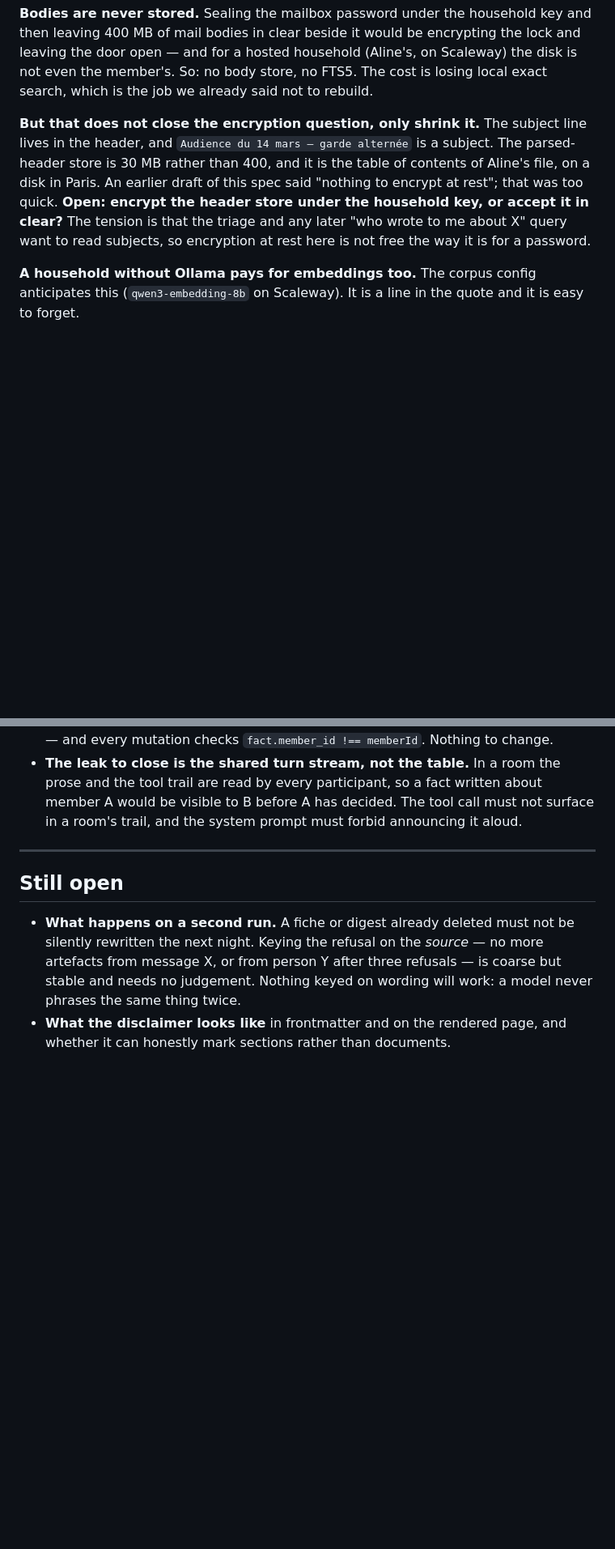
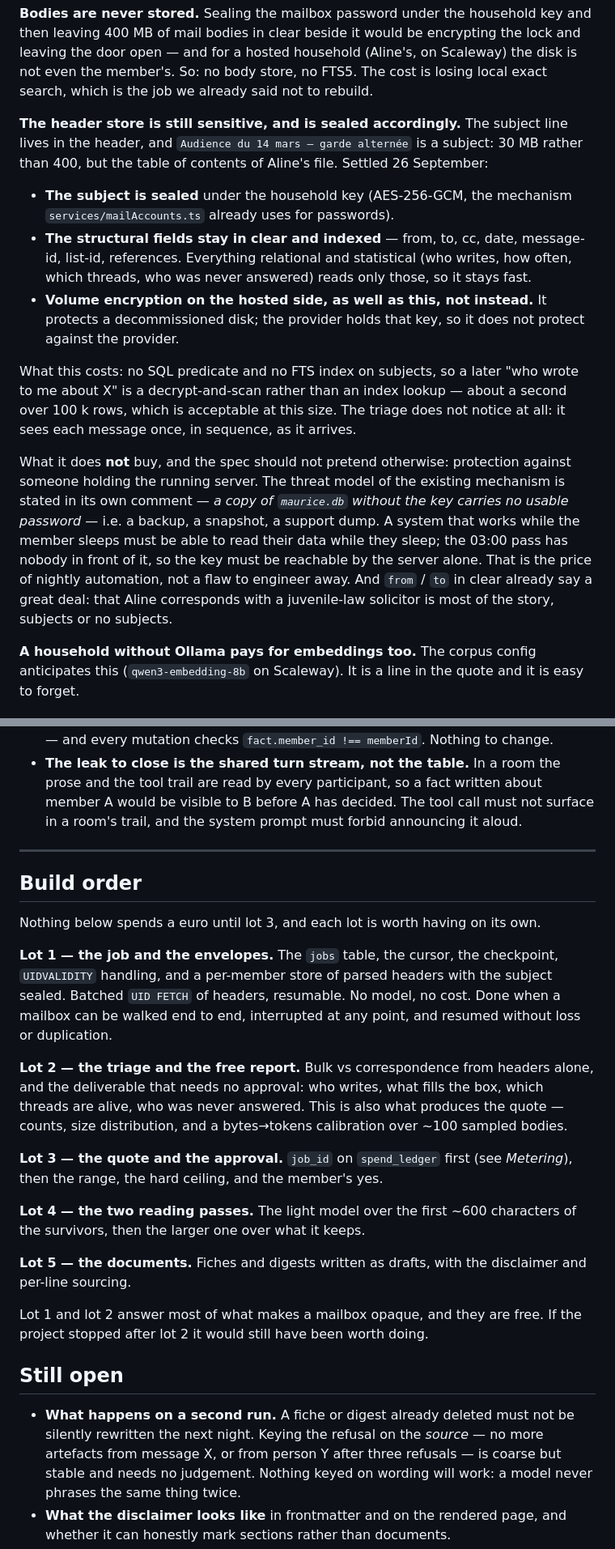
Before and after one commit to ckemmler/chez-maurice, a Markdown page: specs/mail-import.md, 2 parts joined by grey strips. Shown at 81% size. GitHub-like rendering; blank space fills up the shorter version.

Commit message:
La spec du courrier tranche le chiffrement des en-têtes et donne un ordre de construction
Le sujet est scellé sous la clé du foyer, les champs structurels restent en
clair et indexés : tout ce qui est relationnel et statistique reste rapide, et
la seule chose qui se lit comme un document est protégée. Ce que ça n'achète
pas est dit aussi — un travail qui tourne pendant que la personne dort doit
pouvoir lire ses données pendant qu'elle dort.

Cinq lots, dont les deux premiers ne dépensent rien et valent déjà la peine.

```diff
--- a/specs/mail-import.md
+++ b/specs/mail-import.md
@@ -90,14 +90,36 @@ encrypting the lock and leaving the door open — and for a hosted household
 FTS5. The cost is losing local exact search, which is the job we already said
 not to rebuild.
 
-**But that does not close the encryption question, only shrink it.** The subject
+**The header store is still sensitive, and is sealed accordingly.** The subject
 line lives in the header, and `Audience du 14 mars — garde alternée` is a
-subject. The parsed-header store is 30 MB rather than 400, and it is the table
-of contents of Aline's file, on a disk in Paris. An earlier draft of this spec
-said "nothing to encrypt at rest"; that was too quick. **Open: encrypt the
-header store under the household key, or accept it in clear?** The tension is
-that the triage and any later "who wrote to me about X" query want to read
-subjects, so encryption at rest here is not free the way it is for a password.
+subject: 30 MB rather than 400, but the table of contents of Aline's file.
+Settled 26 September:
+
+- **The subject is sealed** under the household key (AES-256-GCM, the mechanism
+  `services/mailAccounts.ts` already uses for passwords).
+- **The structural fields stay in clear and indexed** — from, to, cc, date,
+  message-id, list-id, references. Everything relational and statistical (who
+  writes, how often, which threads, who was never answered) reads only those,
+  so it stays fast.
+- **Volume encryption on the hosted side, as well as this, not instead.** It
+  protects a decommissioned disk; the provider holds that key, so it does not
+  protect against the provider.
+
+What this costs: no SQL predicate and no FTS index on subjects, so a later
+"who wrote to me about X" is a decrypt-and-scan rather than an index lookup —
+about a second over 100 k rows, which is acceptable at this size. The triage
+does not notice at all: it sees each message once, in sequence, as it arrives.
+
+What it does **not** buy, and the spec should not pretend otherwise: protection
+against someone holding the running server. The threat model of the existing
+mechanism is stated in its own comment — *a copy of `maurice.db` without the
+key carries no usable password* — i.e. a backup, a snapshot, a support dump. A
+system that works while the member sleeps must be able to read their data while
+they sleep; the 03:00 pass has nobody in front of it, so the key must be
+reachable by the server alone. That is the price of nightly automation, not a
+flaw to engineer away. And `from` / `to` in clear already say a great deal: that
+Aline corresponds with a juvenile-law solicitor is most of the story, subjects
+or no subjects.
 
 **A household without Ollama pays for embeddings too.** The corpus config
 anticipates this (`qwen3-embedding-8b` on Scaleway). It is a line in the quote
@@ -334,6 +356,35 @@ correct prompt visible **only to the member concerned**. What that needs:
 
 ---
 
+## Build order
+
+Nothing below spends a euro until lot 3, and each lot is worth having on its
+own.
+
+**Lot 1 — the job and the envelopes.** The `jobs` table, the cursor, the
+checkpoint, `UIDVALIDITY` handling, and a per-member store of parsed headers
+with the subject sealed. Batched `UID FETCH` of headers, resumable. No model,
+no cost. Done when a mailbox can be walked end to end, interrupted at any
+point, and resumed without loss or duplication.
+
+**Lot 2 — the triage and the free report.** Bulk vs correspondence from headers
+alone, and the deliverable that needs no approval: who writes, what fills the
+box, which threads are alive, who was never answered. This is also what
+produces the quote — counts, size distribution, and a bytes→tokens calibration
+over ~100 sampled bodies.
+
+**Lot 3 — the quote and the approval.** `job_id` on `spend_ledger` first (see
+*Metering*), then the range, the hard ceiling, and the member's yes.
+
+**Lot 4 — the two reading passes.** The light model over the first ~600
+characters of the survivors, then the larger one over what it keeps.
+
+**Lot 5 — the documents.** Fiches and digests written as drafts, with the
+disclaimer and per-line sourcing.
+
+Lot 1 and lot 2 answer most of what makes a mailbox opaque, and they are free.
+If the project stopped after lot 2 it would still have been worth doing.
+
 ## Still open
 
 - **What happens on a second run.** A fiche or digest already deleted must not
```
